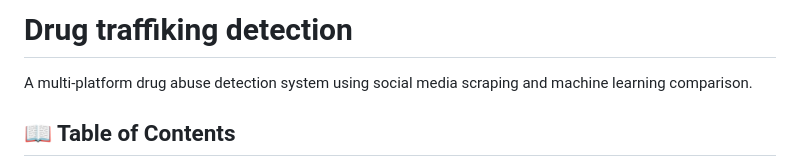
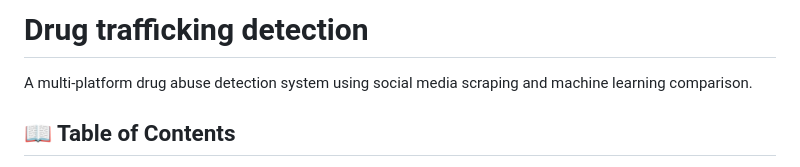
Before and after one commit to Purni-r/Trace-Guard--2-, a Markdown page: README.md, the part around the change. Drawn GitHub-style.

```diff
--- a/README.md
+++ b/README.md
@@ -1,5 +1,5 @@
 
-# Drug traffiking detection
+# Drug trafficking detection
 A multi-platform drug abuse detection system using social media scraping and machine learning comparison.
 
 ## 📖 Table of Contents
```
